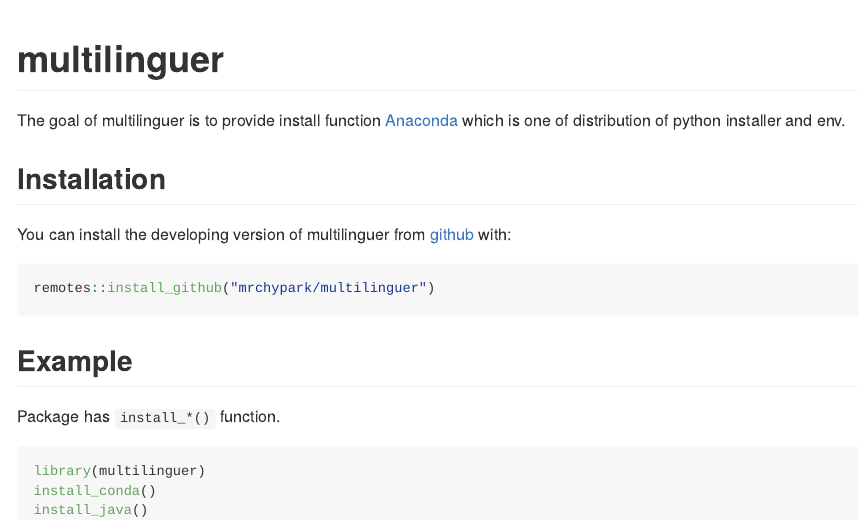
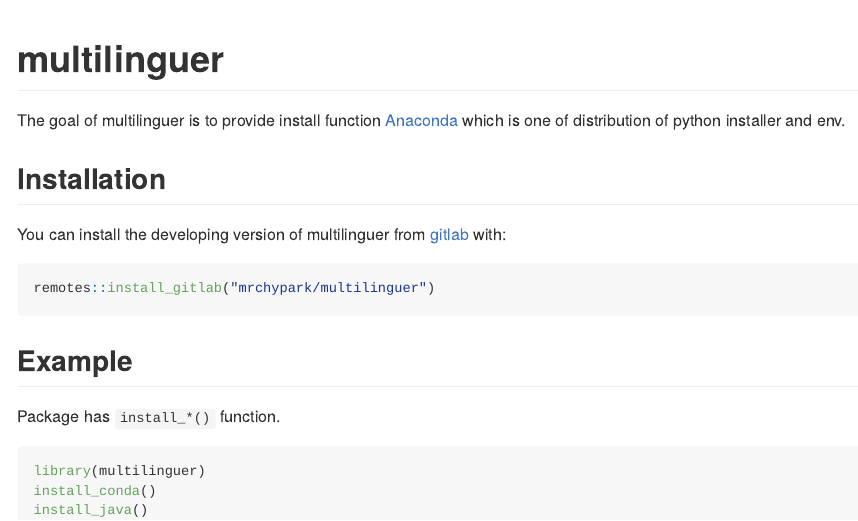
Before and after one commit to mrchypark/multilinguer, an R Markdown document (README.Rmd): the page in a window 1100 px wide, from its top. Rendered offline with R 4.5, knitr and Pandoc, with nearby package versions; badge pictures from the web are left out.

Commit message:
Update README.Rmd

````diff
--- a/README.Rmd
+++ b/README.Rmd
@@ -24,10 +24,10 @@ The goal of multilinguer is to provide install function [Anaconda](https://docs.
 
 ## Installation
 
-You can install the developing version of multilinguer from [github](https://github.com/mrchypark/multilinguer) with:
+You can install the developing version of multilinguer from [gitlab](https://gitlab.com/mrchypark/multilinguer) with:
 
 ``` r
-remotes::install_github("mrchypark/multilinguer")
+remotes::install_gitlab("mrchypark/multilinguer")
 ```
 
 ## Example
````
